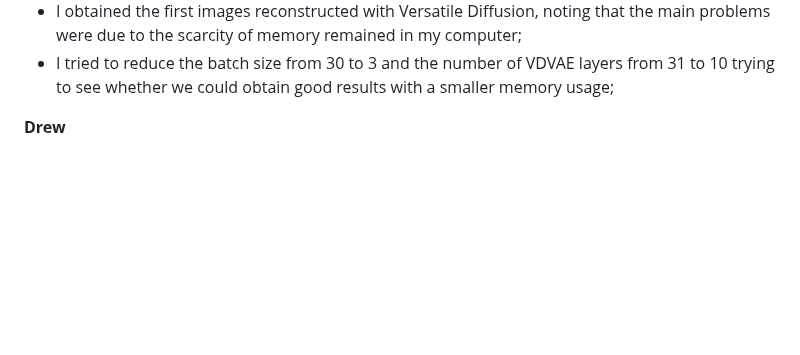
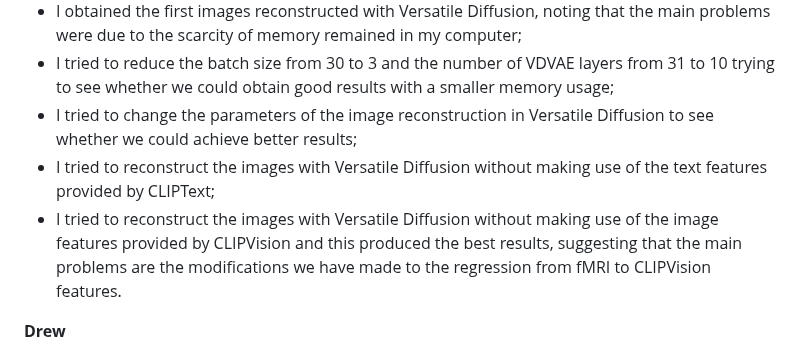
Before and after one commit to Bevingta/fMRI-to-images, a Markdown page: README.md, the part around the change. Rendered like a GitHub page; blank space fills up the shorter version.

```diff
--- a/README.md
+++ b/README.md
@@ -112,6 +112,9 @@ to
 - I made a scheme that represents in a simpliefied way the functioning of the model, the dimensions of the data, and the code scripts related to the various steps of the model;
 - I obtained the first images reconstructed with Versatile Diffusion, noting that the main problems were due to the scarcity of memory remained in my computer;
 - I tried to reduce the batch size from 30 to 3 and the number of VDVAE layers from 31 to 10 trying to see whether we could obtain good results with a smaller memory usage;
+- I tried to change the parameters of the image reconstruction in Versatile Diffusion to see whether we could achieve better results;
+- I tried to reconstruct the images with Versatile Diffusion without making use of the text features provided by CLIPText;
+- I tried to reconstruct the images with Versatile Diffusion without making use of the image features provided by CLIPVision and this produced the best results, suggesting that the main problems are the modifications we have made to the regression from fMRI to CLIPVision features.
 
 **Drew**
 - Proposal writeup
```
